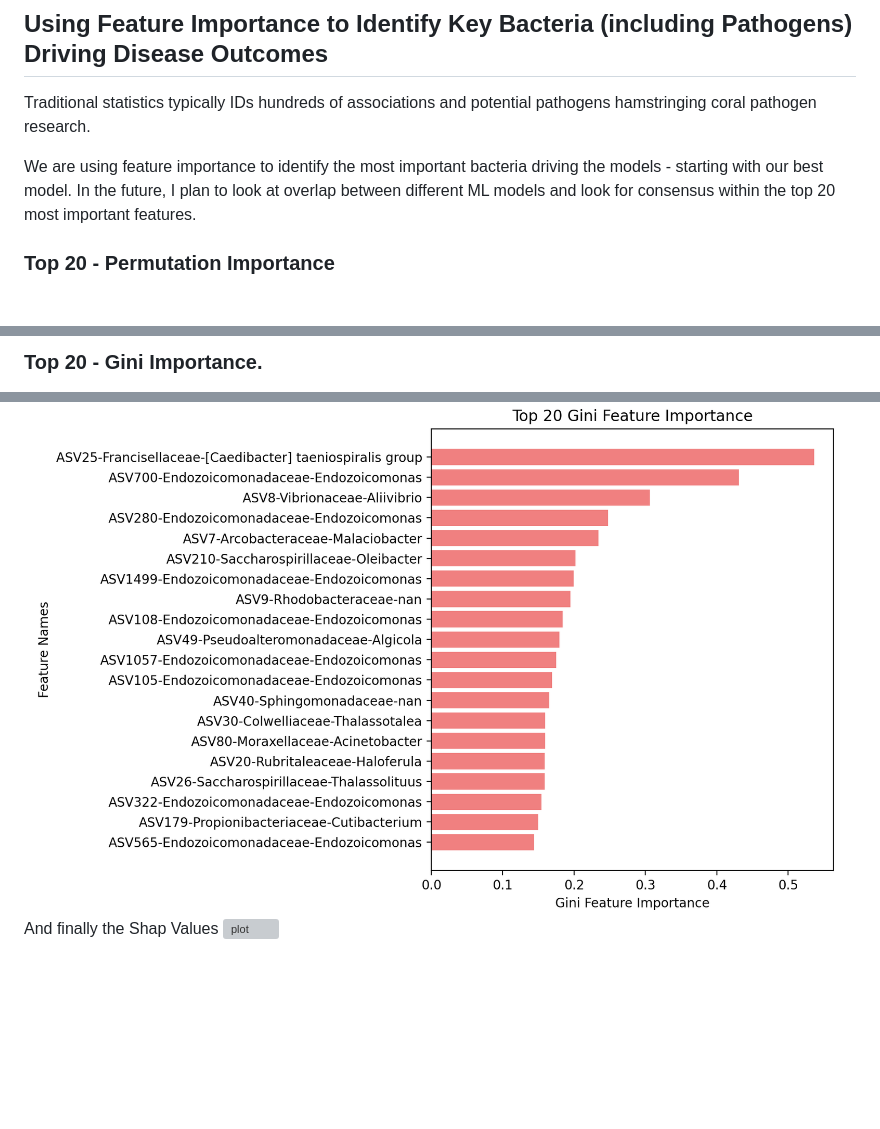
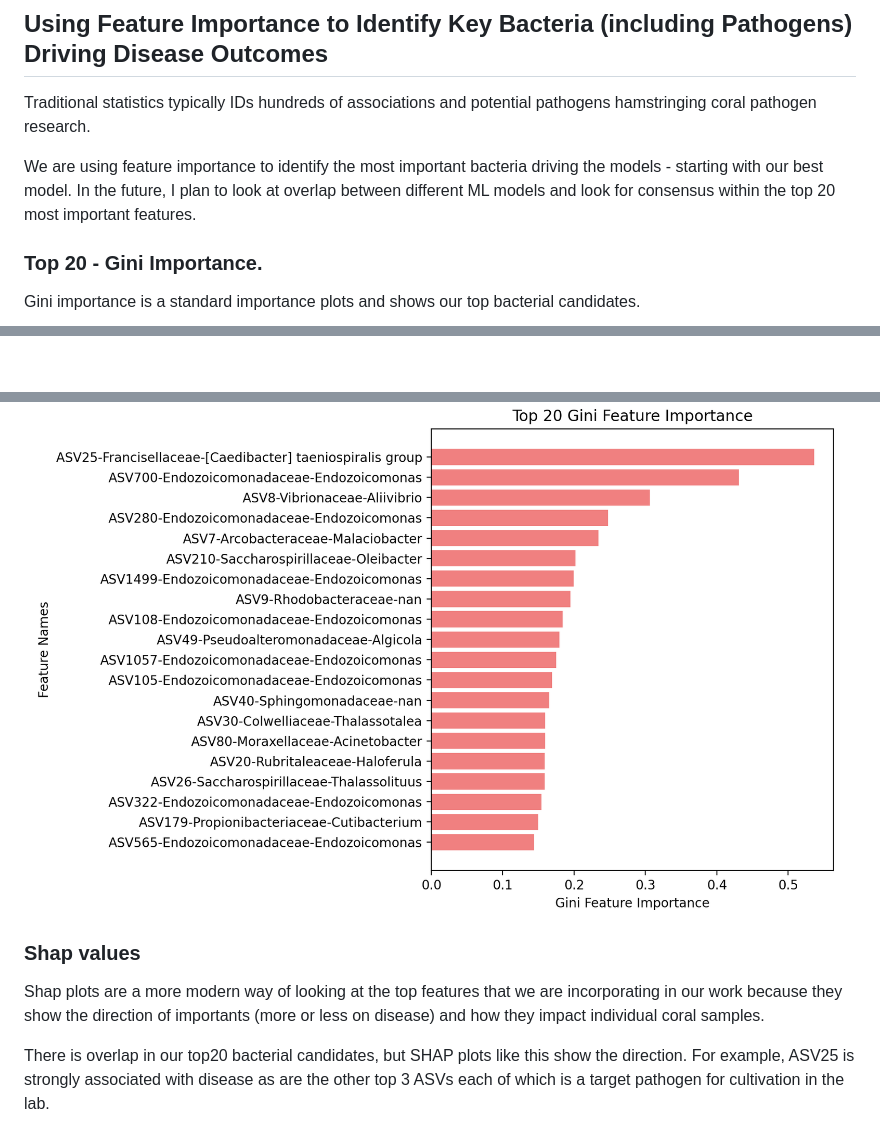
Before and after one commit to VollmerLab/WBD_ML_pathogen, a Markdown page: FeatureImportance.md, 3 parts joined by grey strips. Drawn GitHub-style; blank space fills up the shorter version; grey boxes are pictures that could not be loaded.

```diff
--- a/FeatureImportance.md
+++ b/FeatureImportance.md
@@ -99,6 +99,7 @@ Traditional statistics typically IDs hundreds of associations and potential path
 
 We are using feature importance to identify the most important bacteria driving the models - starting with our best model. In the future, I plan to look at overlap between different ML models and look for consensus within the top 20 most important features.
 
+### Top 20 - Gini Importance.
 
-### Top 20 - Permutation Importance
+Gini importance is a standard importance plots and shows our top bacterial candidates.
 
@@ -106,5 +107,10 @@ We are using feature importance to identify the most important bacteria driving
 
-### Top 20 - Gini Importance.
 ![plot](/NewData/LR_T20G_IMP.png)
-And finally the Shap Values
+
+### Shap values
+
+Shap plots are a more modern way of looking at the top features that we are incorporating in our work because they show the direction of importants (more or less on disease) and how they impact individual coral samples.
+
+There is overlap in our top20 bacterial candidates, but SHAP plots like this show the direction. For example, ASV25 is strongly associated with disease as are the other top 3 ASVs each of which is a target pathogen for cultivation in the lab.
+
 ![plot](/NewData/LR_T20S_IMP.png)
```
Also changed, not shown: other parts of FeatureImportance.md (+1 -1 lines).
